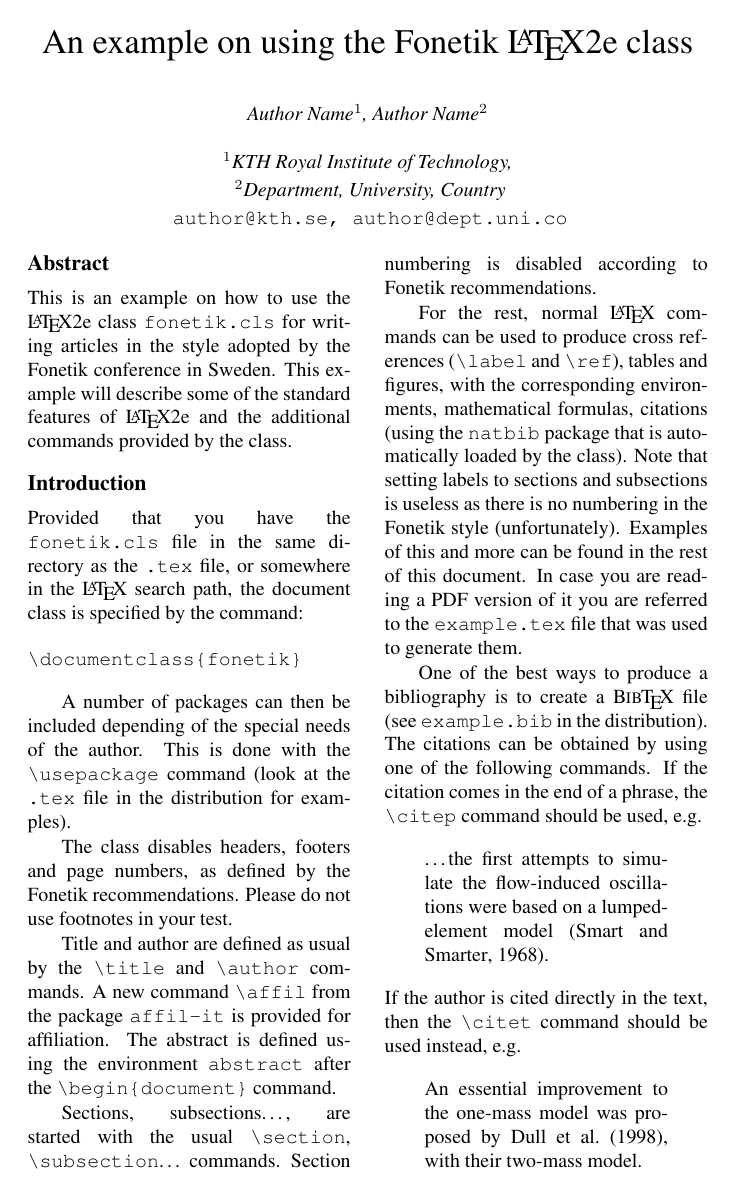
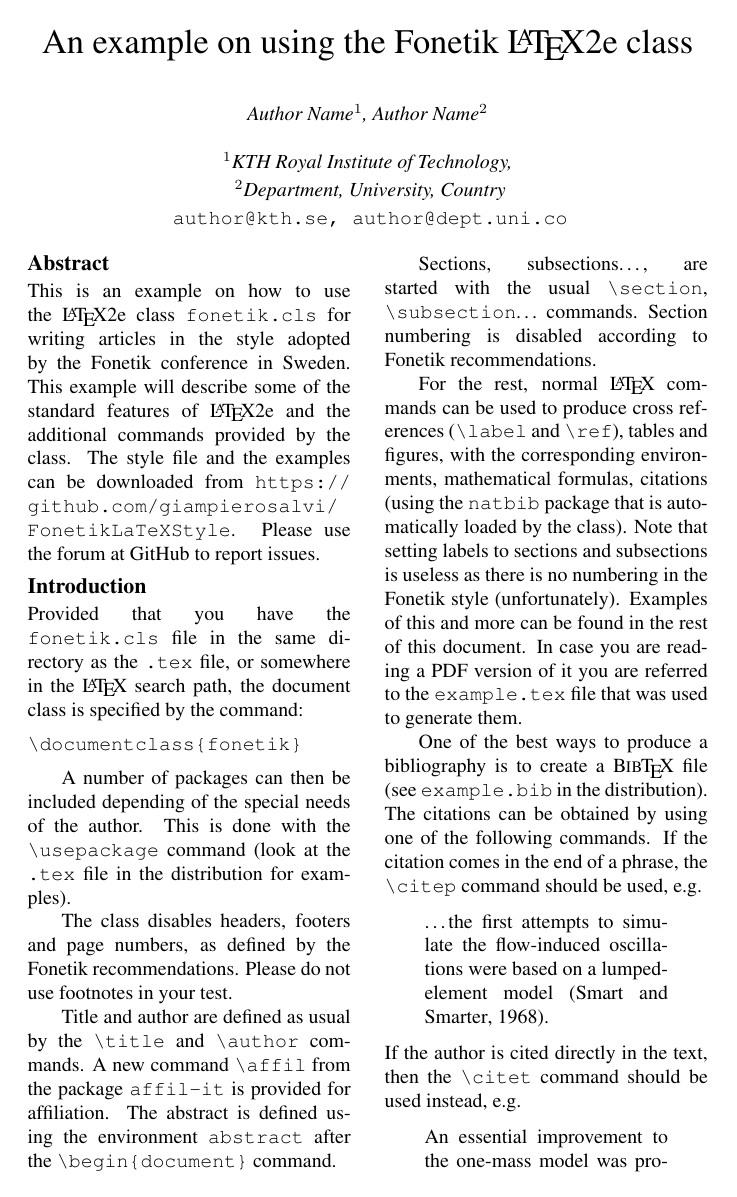
Before and after one commit to giampierosalvi/FonetikLaTeXStyle, a LaTeX problem sheet (example.tex): page 1 of 4. Compiled offline with pdfLaTeX.

Commit message:
added reference to GitHub in example

```diff
--- a/example.tex
+++ b/example.tex
@@ -4,6 +4,8 @@
 % These are optional packages if you like:
 % - nice fonts and symbols for mathematics
 \usepackage{amsmath,amsfonts,latexsym,amssymb}
+% - if you want to include URLs
+\usepackage[hidelinks]{hyperref}
 % - Unicode input encoding
 \usepackage[utf8]{inputenc}
 %\usepackage[T1]{fontenc}
@@ -41,6 +43,7 @@ This is an example on how to use the \LaTeX2e class {\tt
   fonetik.cls} for writing articles in the style adopted by the Fonetik
 conference in Sweden. This example will describe some of the standard features
 of \LaTeX2e and the additional commands provided by the class.
+The style file and the examples can be downloaded from \url{https://github.com/giampierosalvi/FonetikLaTeXStyle}. Please use the forum at GitHub to report issues.
 \end{abstract}
 
 % note that LaTeX allows you to define cross references, but this is
```
